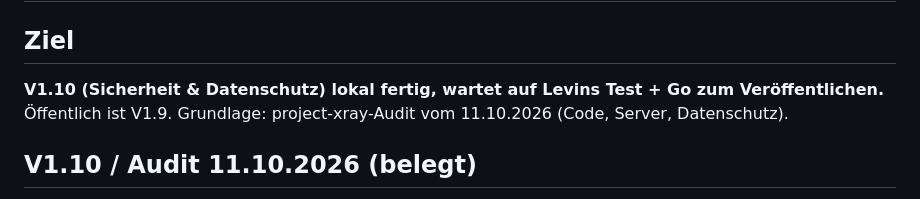
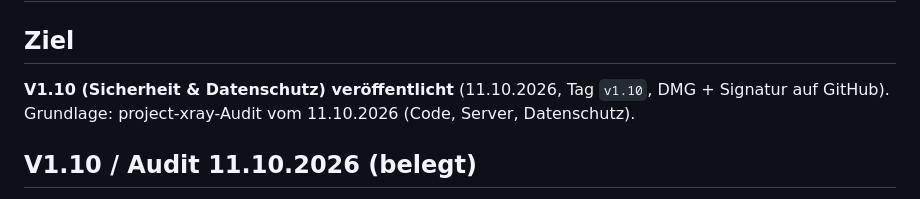
Before and after one commit to levinvfx/RAWSelect, a Markdown page: STAND.md, the part around the change. Rendered like a GitHub page.

Commit message:
STAND: V1.10 veröffentlicht
Co-Authored-By: Claude Opus 5.5 <noreply@anthropic.com>
Claude-Session: https://claude.ai/code/session_01SS92GZpSeJAQfLfZ7T4tS5

```diff
--- a/STAND.md
+++ b/STAND.md
@@ -1,8 +1,8 @@
 # RAW Select — Stand (11.10.2026)
 
 ## Ziel
-**V1.10 (Sicherheit & Datenschutz) lokal fertig, wartet auf Levins Test + Go zum Veröffentlichen.**
-Öffentlich ist V1.9. Grundlage: project-xray-Audit vom 11.10.2026 (Code, Server, Datenschutz).
+**V1.10 (Sicherheit & Datenschutz) veröffentlicht** (11.10.2026, Tag `v1.10`, DMG + Signatur auf GitHub).
+Grundlage: project-xray-Audit vom 11.10.2026 (Code, Server, Datenschutz).
 
 ## V1.10 / Audit 11.10.2026 (belegt)
 - **Leck behoben (Server):** `stats.php.bak` lag seit 02.09. im Webroot und wurde samt Stats-Token als
```
